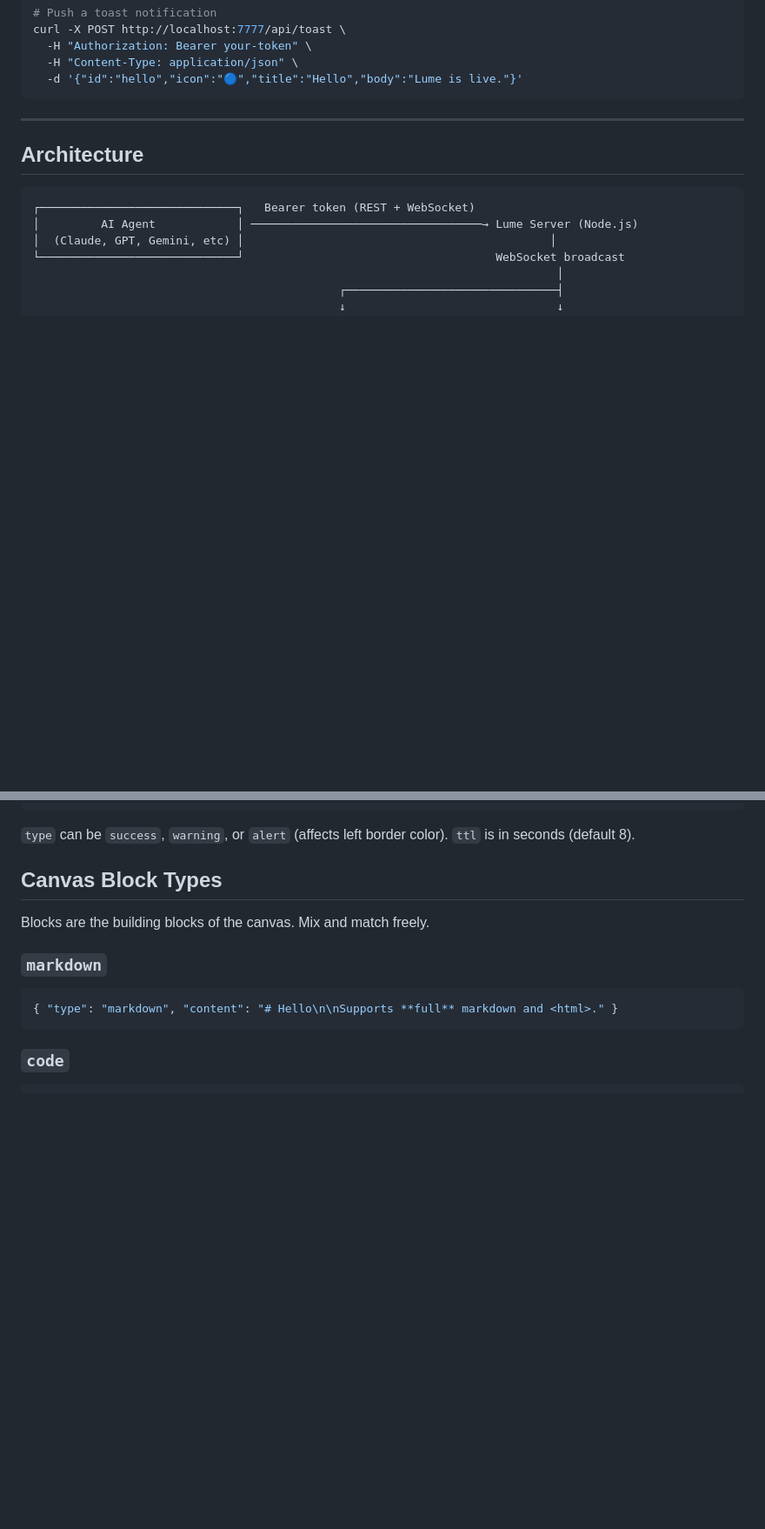
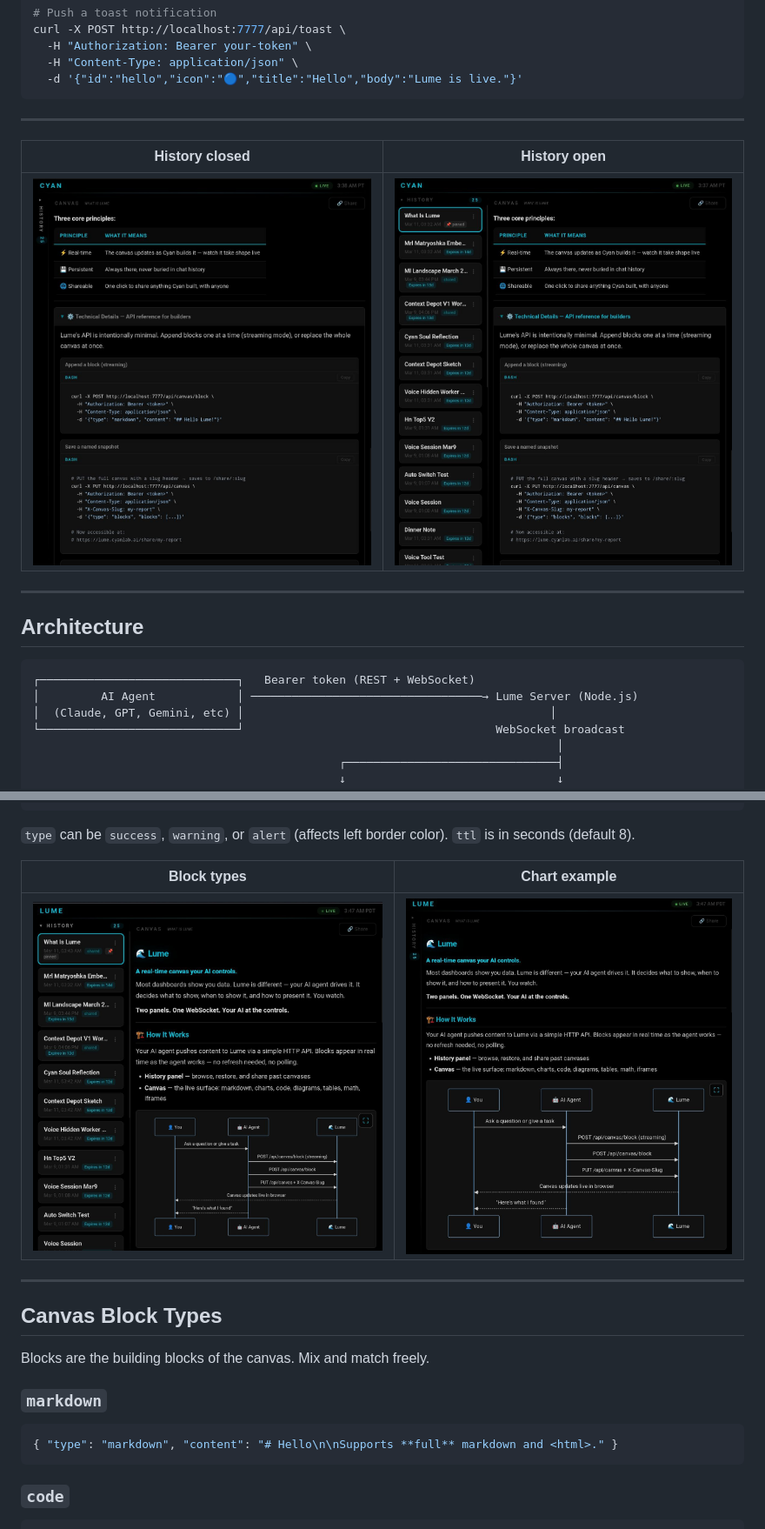
Before and after one commit to TwoDukes/Lume, a Markdown page: README.md, 2 parts joined by grey strips. Shown at 87% size. GitHub-like rendering; pictures changed too: screenshots/canvas-blocks.jpg (added), screenshots/canvas-chart.jpg (added), screenshots/history-closed.jpg (added); blank space fills up the shorter version.

Commit message:
Add screenshots to README

````diff
--- a/README.md
+++ b/README.md
@@ -80,6 +82,12 @@ curl -X POST http://localhost:7777/api/toast \
   -H "Content-Type: application/json" \
   -d '{"id":"hello","icon":"🔵","title":"Hello","body":"Lume is live."}'
 ```
+
+---
+
+| History closed | History open |
+|---|---|
+| ![History closed](screenshots/history-closed.jpg) | ![History open](screenshots/history-open.jpg) |
 
 ---
 
@@ -195,6 +203,12 @@ Ephemeral notification cards. They appear bottom-right, auto-dismiss, and includ
 ```
 
 `type` can be `success`, `warning`, or `alert` (affects left border color). `ttl` is in seconds (default 8).
+
+| Block types | Chart example |
+|---|---|
+| ![Block types](screenshots/canvas-blocks.jpg) | ![Chart](screenshots/canvas-chart.jpg) |
+
+---
 
 ## Canvas Block Types
 
````
Also changed, not shown: other parts of README.md (+2 -0 lines), screenshots/canvas-main.jpg (added).
